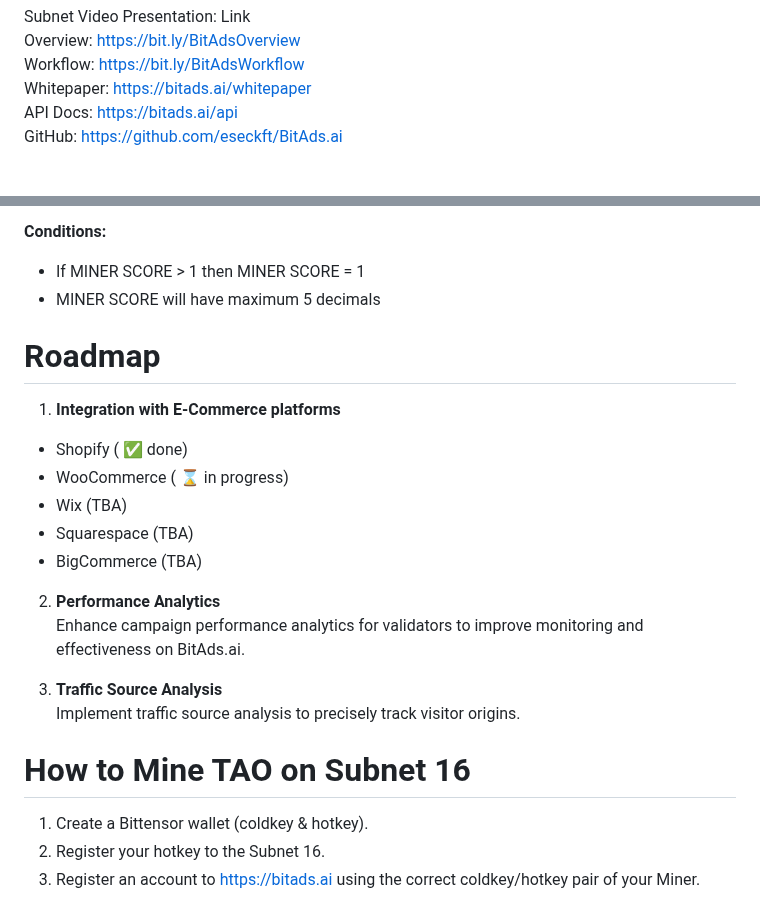
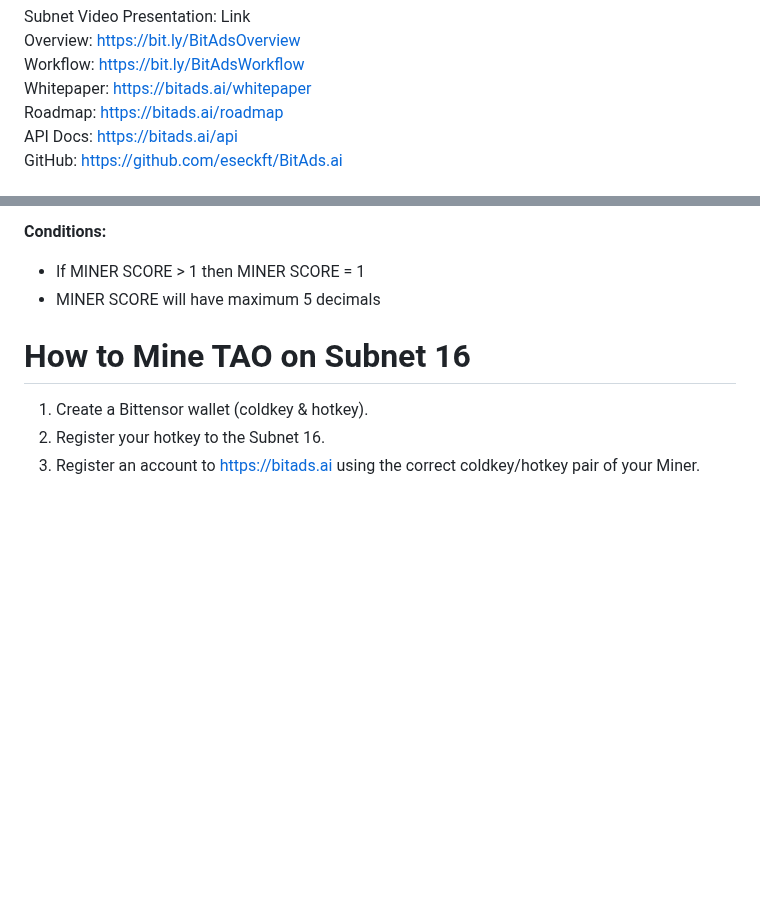
Before and after one commit to eseckft/BitAds.ai, a Markdown page: README.md, 2 parts joined by grey strips. Rendered like a GitHub page; blank space fills up the shorter version.

```diff
--- a/README.md
+++ b/README.md
@@ -22,6 +22,7 @@ Subnet Video Presentation: Link <br>
 Overview: https://bit.ly/BitAdsOverview <br>
 Workflow: https://bit.ly/BitAdsWorkflow <br>
 Whitepaper: https://bitads.ai/whitepaper <br>
+Roadmap: https://bitads.ai/roadmap <br>
 API Docs: https://bitads.ai/api <br>
 GitHub: https://github.com/eseckft/BitAds.ai
 
@@ -148,21 +149,6 @@ MINER SCORE = ((Wsales * SALESnorm) + (Wcr * CRnorm) + (Wmr * MRnorm)) * RF
 - If MINER SCORE > 1 then MINER SCORE = 1
 - MINER SCORE will have maximum 5 decimals
 
-# Roadmap
-
-1. **Integration with E-Commerce platforms** <br>
-- Shopify ( :white_check_mark: done)
-- WooCommerce ( ⌛ in progress)
-- Wix (TBA)
-- Squarespace (TBA)
-- BigCommerce (TBA)
-
-2. **Performance Analytics** <br>
-Enhance campaign performance analytics for validators to improve monitoring and effectiveness on BitAds.ai.
-
-3. **Traffic Source Analysis** <br>
-Implement traffic source analysis to precisely track visitor origins.
-
 
 # How to Mine TAO on Subnet 16
 1. Create a Bittensor wallet (coldkey & hotkey).
```
